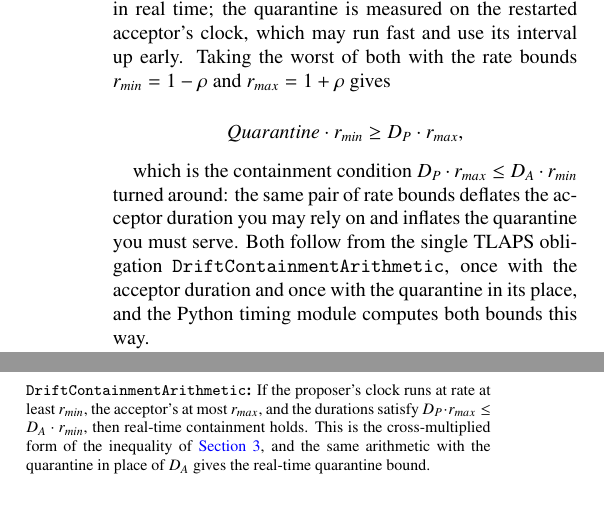
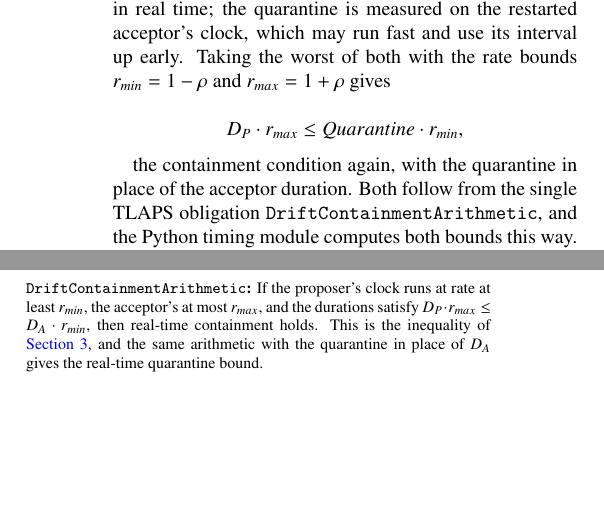
Before and after one commit to mtrencseni/paxoslease-revisited-2026, a LaTeX paper (paper/PaxosLease-Revisited.tex): two parts of the columns of pages 7 and 12 of 15, joined at a grey line, cut so that both start at the same text, the shorter picture padded with empty space. Compiled offline with pdfLaTeX.

Commit message:
Repair the prose the notation change left behind
Removing the drift ratio left three sentences describing a fraction that no
longer exists. Section 7 called the quarantine bound the containment condition
"turned around", which described the old ratio against its reciprocal; written
as a product it is the containment condition verbatim, with the quarantine in
place of the acceptor duration, and the following sentence already said so.
Section 3 and the appendix both called the inequality "cross-multiplied", with
nothing left to cross-multiply.

The rename of the pending deadline missed the LearnChosen signature in P4, and
the sentence reserving the relativistic symbols was heading the paragraph about
when the timer starts rather than standing on its own.

Two older defects surfaced while checking. The bound on clock-rate error never
stated that rho is below one, which the fractional form used to imply and the
product form does not. The appendix cited the system model for the certificate
history variables, which are explained in the algorithm section.

```diff
--- a/paper/PaxosLease-Revisited.tex
+++ b/paper/PaxosLease-Revisited.tex
@@ -295,10 +297,10 @@ suffices, and the acceptor exclusion duration does not appear in the bound at al
 The bound above is stated in the idealized time of the model, where every clock advances at the same rate.  Real clocks do not, and the adjustment is the same one \secref{sec:model} applies to containment.  The attempt is measured on the proposer's clock, which may run slow and stretch $D_P$ out in real time; the quarantine is measured on the restarted acceptor's clock, which may run fast and use its interval up early.  Taking the worst of both with the rate bounds $r_{min} = 1-\rho$ and $r_{max} = 1+\rho$ gives
 
 \[
-  Quarantine \cdot r_{min} \geq D_P \cdot r_{max},
+  D_P \cdot r_{max} \leq Quarantine \cdot r_{min},
 \]
 
-which is the containment condition $D_P \cdot r_{max} \leq D_A \cdot r_{min}$ turned around: the same pair of rate bounds deflates the acceptor duration you may rely on and inflates the quarantine you must serve.  Both follow from the single TLAPS obligation \code{DriftContainmentArithmetic}, once with the acceptor duration and once with the quarantine in its place, and the Python timing module computes both bounds this way.
+the containment condition again, with the quarantine in place of the acceptor duration.  Both follow from the single TLAPS obligation \code{DriftContainmentArithmetic}, and the Python timing module computes both bounds this way.
 
 The bound is the tight worst-case bound under the protocol and failure model stated here, established by the arithmetic lemmas together with finite model checking rather than by a parameterized proof.  What tight means is that both directions are machine-checked at the boundary: quarantine $D_P$ passes and quarantine $D_P - 1$ does not.  \secref{sec:limitations} states where that leaves the claim.
 
@@ -486,7 +488,7 @@ Frontier language models make both encodings fast enough to be routine, with hum
 
 \invitem{\code{QuarantineBoundTight}}Any quarantine strictly below the proposer duration leaves an elapsed interval inside a forgotten attempt's lifetime but outside quarantine.  TLC turns this arithmetic gap into the concrete two-owner traces of \secref{sec:quarantine}.
 
-\invitem{\code{DriftContainmentArithmetic}}If the proposer's clock runs at rate at least $r_{min}$, the acceptor's at most $r_{max}$, and the durations satisfy $D_P \cdot r_{max} \leq D_A \cdot r_{min}$, then real-time containment holds.  This is the cross-multiplied form of the inequality of \secref{sec:model}, and the same arithmetic with the quarantine in place of $D_A$ gives the real-time quarantine bound.
+\invitem{\code{DriftContainmentArithmetic}}If the proposer's clock runs at rate at least $r_{min}$, the acceptor's at most $r_{max}$, and the durations satisfy $D_P \cdot r_{max} \leq D_A \cdot r_{min}$, then real-time containment holds.  This is the inequality of \secref{sec:model}, and the same arithmetic with the quarantine in place of $D_A$ gives the real-time quarantine bound.
 
 \section{Inconsistency in the Original Statement}\label{app:latetimer}
 
```
Also changed, not shown: paper/PaxosLease-Revisited.pdf, paper/PaxosLease-Revisited.tex (12 more changed lines).
